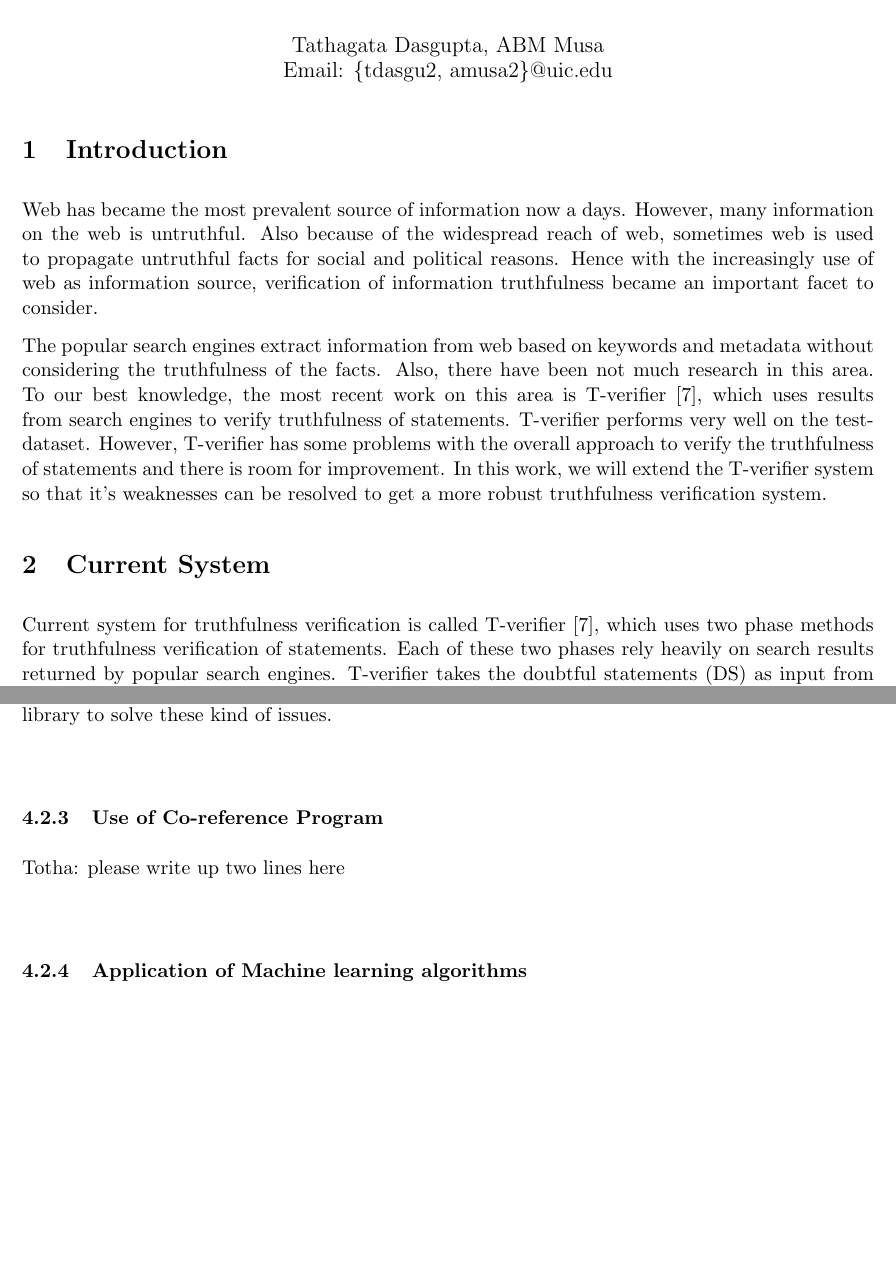
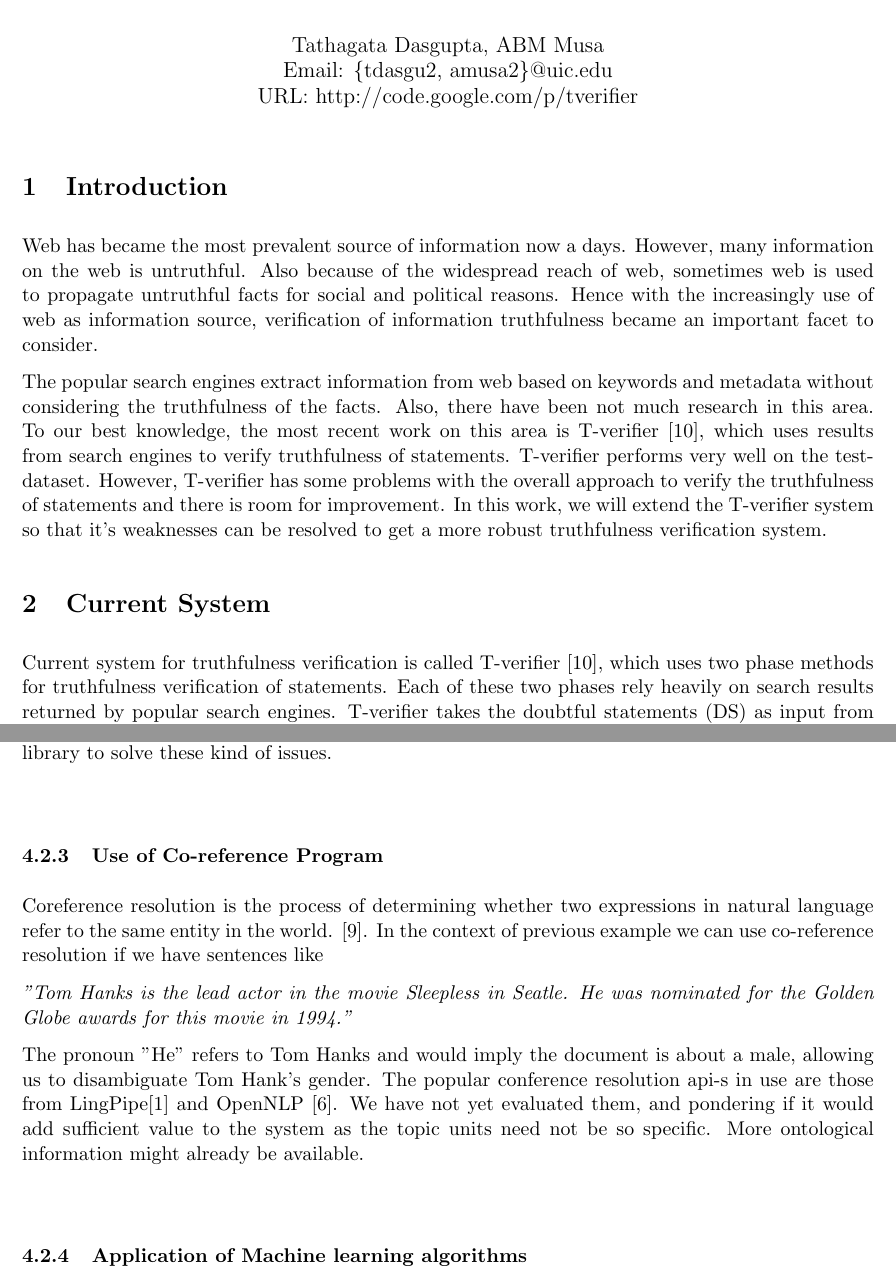
Before and after one commit to thinker007/tverifier, a LaTeX document (proposal/paper.tex, which reads proposal/ref.bib): two parts of pages 1 and 6 of 7, joined at a grey line, cut so that both start at the same text, the shorter picture padded with empty space. Compiled offline with pdfLaTeX.

Commit message:
final touch

```diff
--- a/proposal/paper.tex
+++ b/proposal/paper.tex
@@ -36,7 +36,8 @@
 
 \author{
 Tathagata Dasgupta, ABM Musa\\
-Email: \{tdasgu2, amusa2\}@uic.edu }
+Email: \{tdasgu2, amusa2\}@uic.edu\\
+URL: http://code.google.com/p/tverifier }
 
 \date{}
 \maketitle
@@ -273,7 +274,25 @@ However, finding sense of words in a complex problem in general and not easy to
 now Wikipedia has "Filipino is the national language of Philipines". Both sentences have same meaning but it is not easy to relate primary with national because they are not each others synonym as separate words. They become synonym depending on the context they are used such as above example. At this point, we don't have any generic strategy to handle these kind of situations. However, we will explore more to find possible ways to solve these problems. And one possible way may be to use some natural language processing techniques. Specifically, we will look into NLTK library to solve these kind of issues.
 
 \subsubsection{Use of Co-reference Program}
-Totha: please write up two lines here
+Coreference resolution is the process of determining whether two
+expressions in natural language refer to the same entity in the world.
+\cite{doi:10.1162/089120101753342653}.
+In the context of previous example we can use co-reference resolution
+if we have sentences like
+
+
+\emph{"Tom Hanks is the lead actor in the movie Sleepless in Seatle.
+He was nominated for the Golden Globe awards for this movie in 1994."
+}
+
+The pronoun "He" refers to Tom Hanks and would imply
+the document is about a male, allowing us to disambiguate Tom Hank's
+gender. The popular conference resolution api-s in use are those from
+LingPipe\cite{LingPipecoref} and OpenNLP \cite{OpenNLPcoref}. We have
+not yet evaluated them, and pondering if it would add sufficient value
+to the system as the topic units need not be so specific. More
+ontological information might already be available.
+
 
 
 
--- a/proposal/ref.bib
+++ b/proposal/ref.bib
@@ -5,0 +19 @@
+title = {http://code.google.com/p/freebase-python/ }
```
Also changed, not shown: proposal/paper.pdf, proposal/ref.bib (50 more changed lines).
